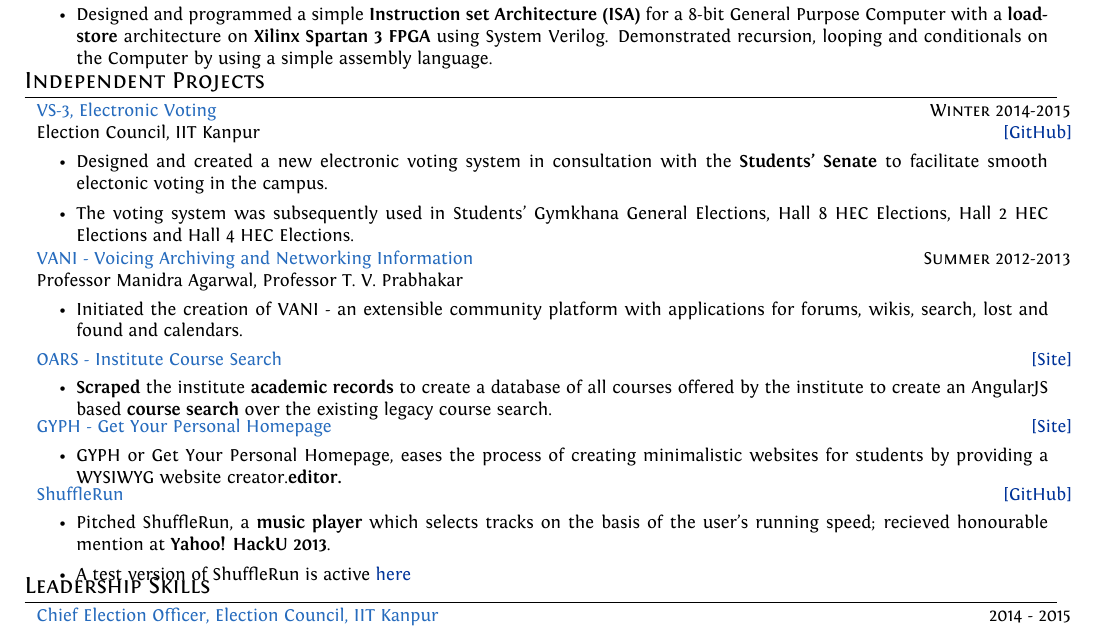
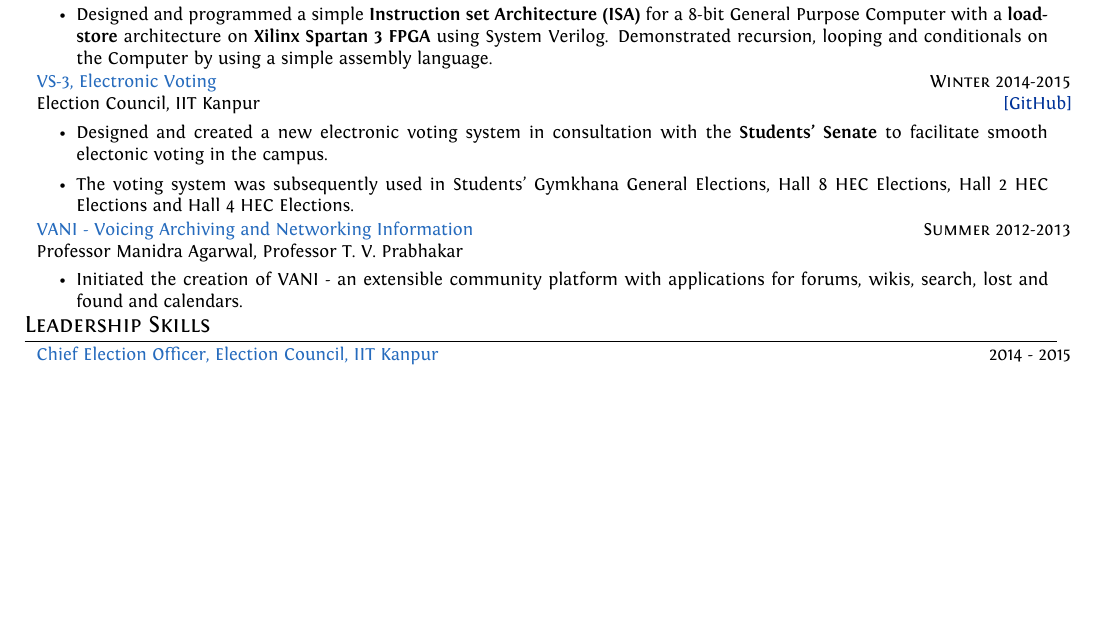
Before and after one commit to srijanshetty/cv, a LaTeX CV (cv.tex): part of page 2 of 3, cut so that both start at the same text, the shorter picture padded with empty space. Compiled offline with XeLaTeX; an older LaTeX class or package is replaced by its successor.

Commit message:
Remove nodesock, prolog, web-crawler, shufflerun, oars, gyph

```diff
--- a/cv.tex
+++ b/cv.tex
@@ -399,22 +373,10 @@
         \end{itemize}
     }
 
-% \cproject
-%     {Winter 2012-2013}
-%     {Conference Dates Web Crawler}
-%     {\textsc{Computing Laboratory}}
-%     {\href{https://github.com/srijanshetty/crawler} {[GitHub]}}
-%     {%
-%         \begin{itemize}[leftmargin=\bulletspace{}]
-%             \item Developed a \textbf{python based web crawler} to crawl paper submission deadlines for a given paper
-%                 using BeautifulSoup and urllib.
-%         \end{itemize}
-%     }
-
 %----------------------------------------------------------------------------------------
 %  INDEPENDENT PROJECTS
 %----------------------------------------------------------------------------------------
-\section{Independent Projects}
+% \section{Independent Projects}
 
 \cproject
     {Winter 2014-2015}
@@ -439,37 +401,6 @@
         \begin{itemize}[leftmargin=\bulletspace{}]
             \item Initiated the creation of VANI - an extensible community platform with applications
                 for forums, wikis, search, lost and found and calendars.
-        \end{itemize}
-    }
-
-\gitproject
-    {\href{https://navya.github.io/oars} {\small{[Site]}}}
-    {OARS - Institute Course Search}
-    {%
-        \begin{itemize}[leftmargin=\bulletspace{}]
-            \item \textbf{Scraped} the institute \textbf{academic records} to create a database of all courses offered by the
-                institute to create an AngularJS based \textbf{course search} over the existing legacy course search.
-        \end{itemize}
-    }
-
-\gitproject
-    {\href{http://gyph2.herokuapp.com/template1} {\small{[Site]}}}
-    {GYPH - Get Your Personal Homepage}
-    {%
-        \begin{itemize}[leftmargin=\bulletspace{}]
-            \item GYPH or Get Your Personal Homepage, eases the process of creating minimalistic websites for students
-            by providing a WYSIWYG website creator.\textbf{editor.}
-        \end{itemize}
-    }
-
-\gitproject
-    {\href{https://srijanshetty.in/shufflerun} {\small{[GitHub]}}}
-    {ShuffleRun}
-    {%
-        \begin{itemize}[leftmargin=\bulletspace{}]
-            \item Pitched ShuffleRun, a \textbf{music player} which selects tracks on the basis of the user's
-                running speed; recieved honourable mention at \textbf{Yahoo! HackU 2013}.
-            \item A test version of ShuffleRun is active \href{https://srijanshetty.in/shufflerun} {here}
         \end{itemize}
     }
 
```
Also changed, not shown: cv.tex (26 more changed lines).
